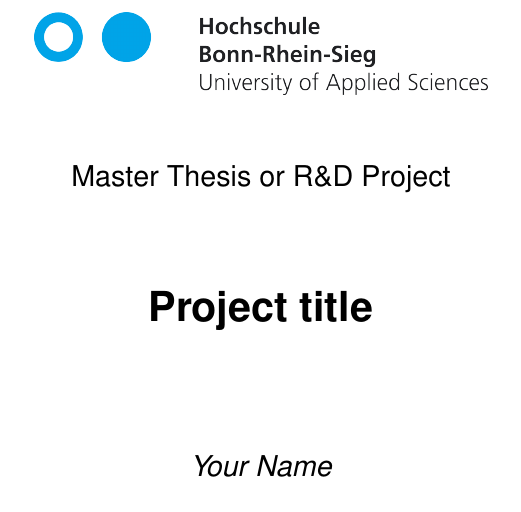
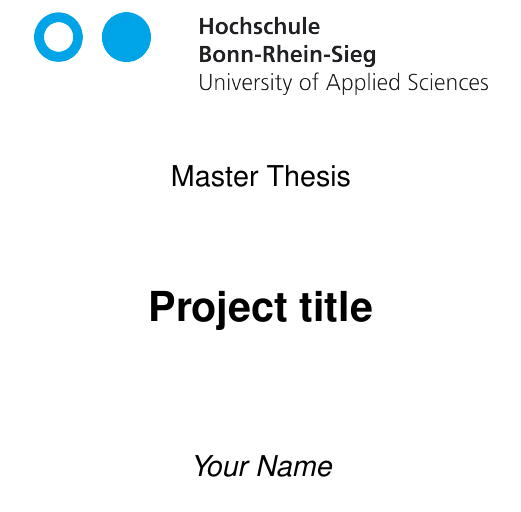
Before and after one commit to a2s-institute/thesis-report, a LaTeX thesis (LastNameI-[RnD-MT]Report.tex, which reads mas_report.cls): part of page 1 of 35, cut at the place of the change. Compiled offline with pdfLaTeX.

Commit message:
Change thesis or R&D from manually written to package option

```diff
--- a/LastNameI-[RnD-MT]Report.tex
+++ b/LastNameI-[RnD-MT]Report.tex
@@ -6,14 +6,13 @@
 %
 
 \documentclass[thesis]{mas_report}
-% \usepackage{mas_report}
+% \documentclass[rnd]{mas_report}
 
 % ****************************************************
 % THIS INFORMATION SHOULD BE UPDATED FOR YOUR REPORT
 % ****************************************************
 \author{Your Name}
 \title{Project title}
-\project{Master Thesis or R\&D Project}
 \supervisors{%
 First supervisor\\
 Second Supervisor\\
--- a/mas_report.cls
+++ b/mas_report.cls
@@ -8,16 +8,18 @@
 \NeedsTeXFormat{LaTeX2e}
 \ProvidesClass{mas_report}[2018/01/25 The MAS report class]
 
-\newcommand{\reporttype}[1]{#1}
 \RequirePackage{xcolor}
 \RequirePackage{ifthen}
 \definecolor{slcolor}{HTML}{882B21}
 
+\newcommand*{\project}[1]{\gdef\@project{#1}%
+}
+\newcommand*{\@project}{\texttt{project} not set. Please select Master Thesis or R\&D Project}
 
 % Options
 \DeclareOption{onecolumn}{\OptionNotUsed}
-\DeclareOption{thesis}{}
-\DeclareOption{rnd}{}
+\DeclareOption{thesis}{\project{Master Thesis}}
+\DeclareOption{rnd}{\project{R\&D Project}}
 
 % Report options
 % \DeclareOption*{\PassOptionsToClass{\CurrentOption}{article}}
@@ -49,10 +51,6 @@
 %%%%%%%%%%%%%%%%%%%%%%%%%%%%%%%%%
 
 \renewcommand\bibname{References} %Change Bibliography to References
-
-\newcommand*{\project}[1]{\gdef\@project{#1}%
-}
-\newcommand*{\@project}{Please select Master Thesis or R\&D Project}
 
 \newcommand*{\supervisors}[1]{\gdef\@supervisors{#1}%
 }
```
Also changed, not shown: LastNameI-[RnD-MT]Report.pdf.
